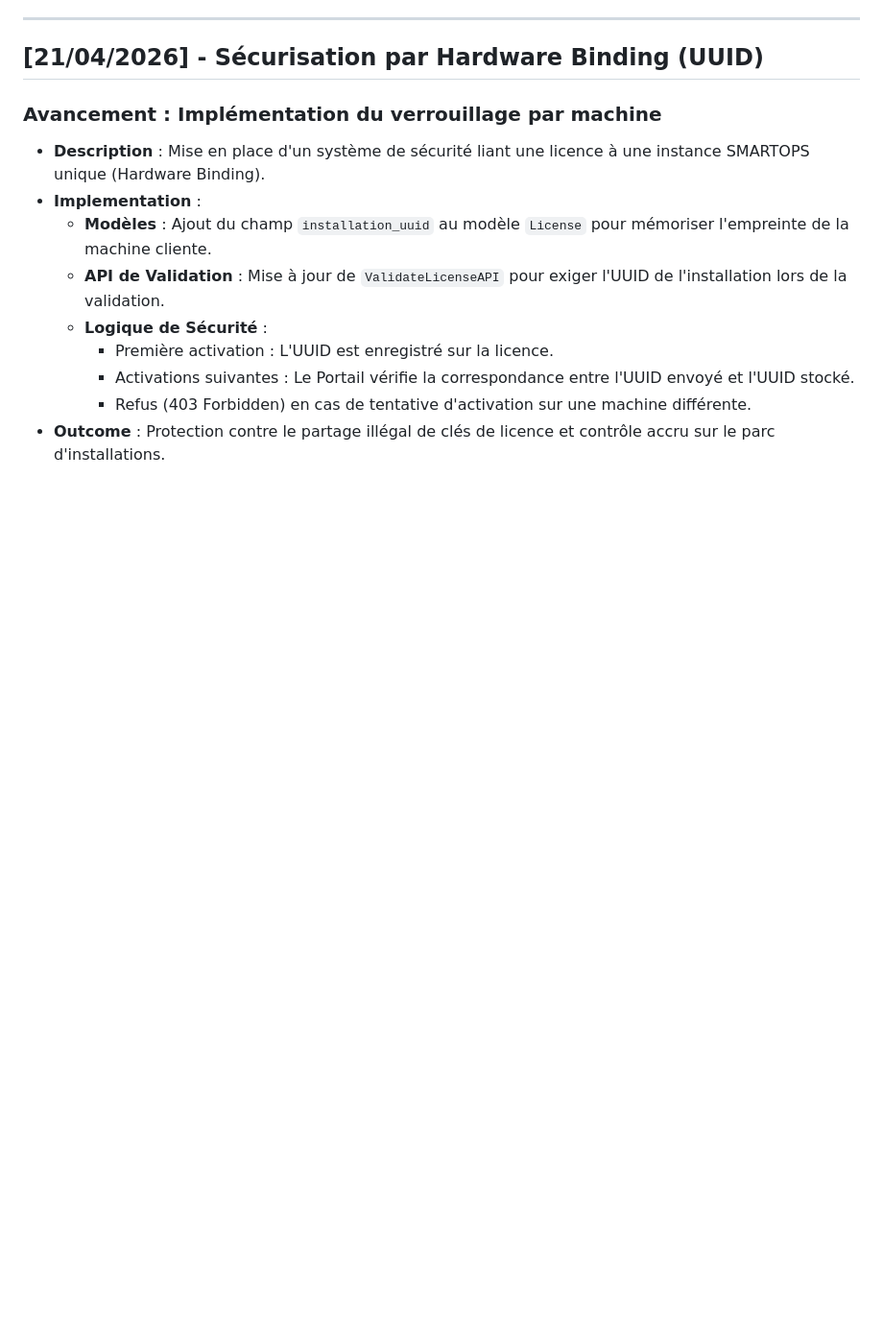
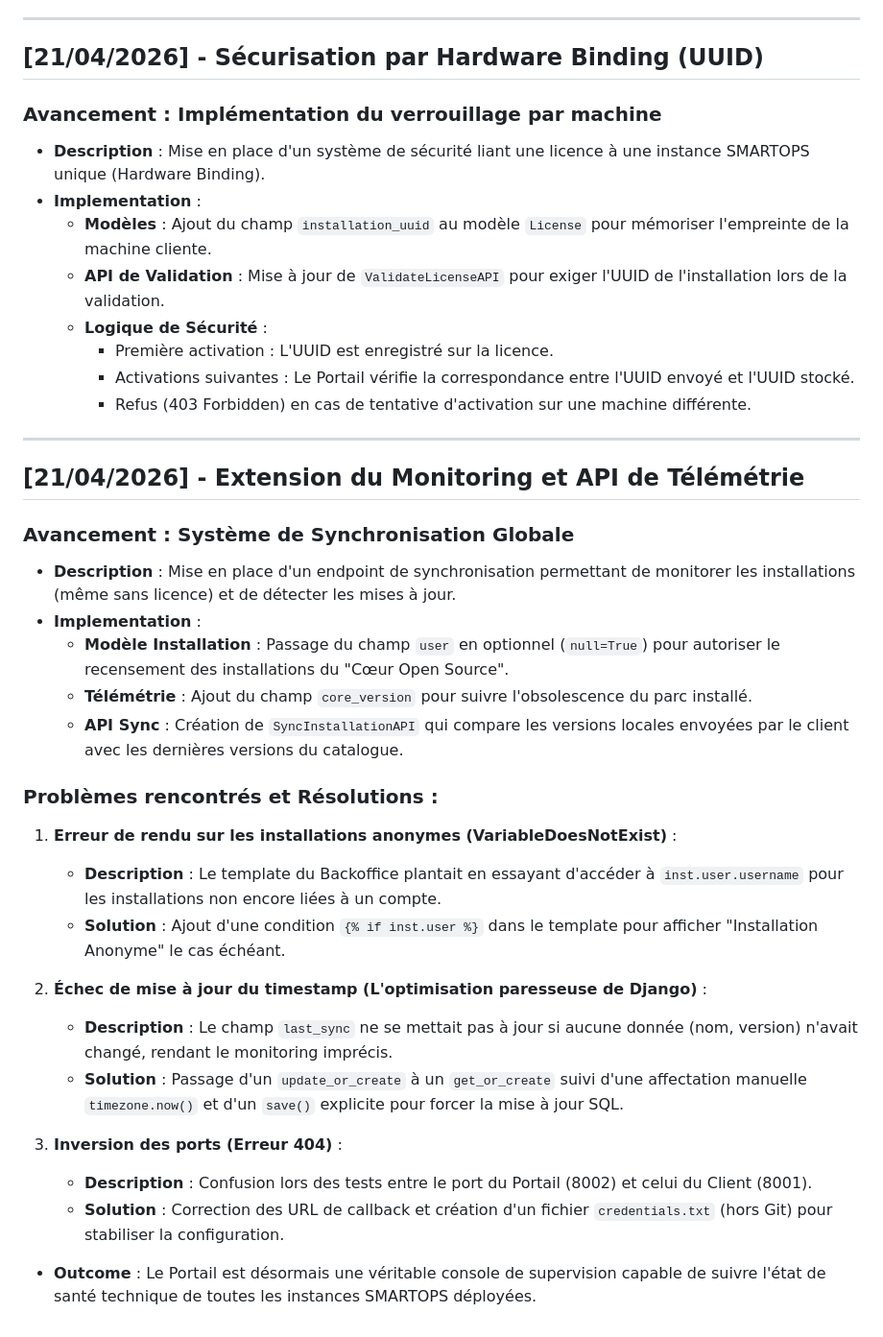
Before and after one commit to mouedarbi/SMARTOPS_PORTAL, a Markdown page: journal_de_bord.md, the part around the change. Shown at 96% size. GitHub-like rendering; blank space fills up the shorter version.

Commit message:
Doc : Mise à jour du journal de bord (Télémétrie & Monitoring)

```diff
--- a/journal_de_bord.md
+++ b/journal_de_bord.md
@@ -342,4 +342,29 @@ Le tunnel est validé de bout en bout. Un test d'achat réel (mode test) a permi
         - Première activation : L'UUID est enregistré sur la licence.
         - Activations suivantes : Le Portail vérifie la correspondance entre l'UUID envoyé et l'UUID stocké.
         - Refus (403 Forbidden) en cas de tentative d'activation sur une machine différente.
-- **Outcome** : Protection contre le partage illégal de clés de licence et contrôle accru sur le parc d'installations.
+---
+
+## [21/04/2026] - Extension du Monitoring et API de Télémétrie
+
+### Avancement : Système de Synchronisation Globale
+- **Description** : Mise en place d'un endpoint de synchronisation permettant de monitorer les installations (même sans licence) et de détecter les mises à jour.
+- **Implementation** :
+    - **Modèle Installation** : Passage du champ `user` en optionnel (`null=True`) pour autoriser le recensement des installations du "Cœur Open Source".
+    - **Télémétrie** : Ajout du champ `core_version` pour suivre l'obsolescence du parc installé.
+    - **API Sync** : Création de `SyncInstallationAPI` qui compare les versions locales envoyées par le client avec les dernières versions du catalogue.
+
+### Problèmes rencontrés et Résolutions :
+
+1. **Erreur de rendu sur les installations anonymes (VariableDoesNotExist)** :
+    - **Description** : Le template du Backoffice plantait en essayant d'accéder à `inst.user.username` pour les installations non encore liées à un compte.
+    - **Solution** : Ajout d'une condition `{% if inst.user %}` dans le template pour afficher "Installation Anonyme" le cas échéant.
+
+2. **Échec de mise à jour du timestamp (L'optimisation paresseuse de Django)** :
+    - **Description** : Le champ `last_sync` ne se mettait pas à jour si aucune donnée (nom, version) n'avait changé, rendant le monitoring imprécis.
+    - **Solution** : Passage d'un `update_or_create` à un `get_or_create` suivi d'une affectation manuelle `timezone.now()` et d'un `save()` explicite pour forcer la mise à jour SQL.
+
+3. **Inversion des ports (Erreur 404)** :
+    - **Description** : Confusion lors des tests entre le port du Portail (8002) et celui du Client (8001).
+    - **Solution** : Correction des URL de callback et création d'un fichier `credentials.txt` (hors Git) pour stabiliser la configuration.
+
+- **Outcome** : Le Portail est désormais une véritable console de supervision capable de suivre l'état de santé technique de toutes les instances SMARTOPS déployées.
```
